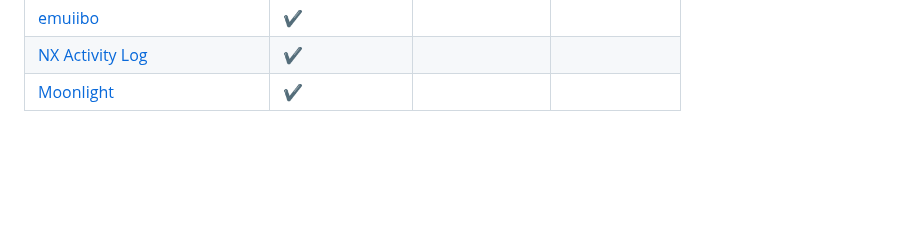
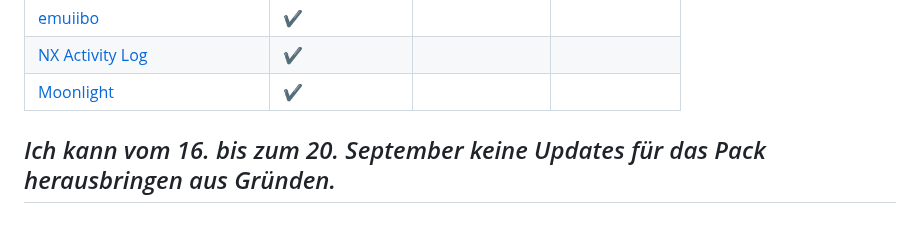
Before and after one commit to Nico-Shock/Grey-NX-Pack, a Markdown page: README.md, the part around the change. Rendered like a GitHub page; blank space fills up the shorter version.

```diff
--- a/README.md
+++ b/README.md
@@ -38,3 +38,7 @@ English Version:
 | [emuiibo](https://github.com/XorTroll/emuiibo/releases/tag/1.1.1) | ✔️                   |                     |                     |
 | [NX Activity Log](https://github.com/tallbl0nde/NX-Activity-Log/releases/tag/v1.4.0) | ✔️                   |                     |                     |
 | [Moonlight](https://github.com/XITRIX/Moonlight-Switch/releases/tag/v1.2.1) | ✔️                   |                     |                     |
+
+
+
+## *Ich kann vom 16. bis zum 20. September keine Updates für das Pack herausbringen aus Gründen.*
```
